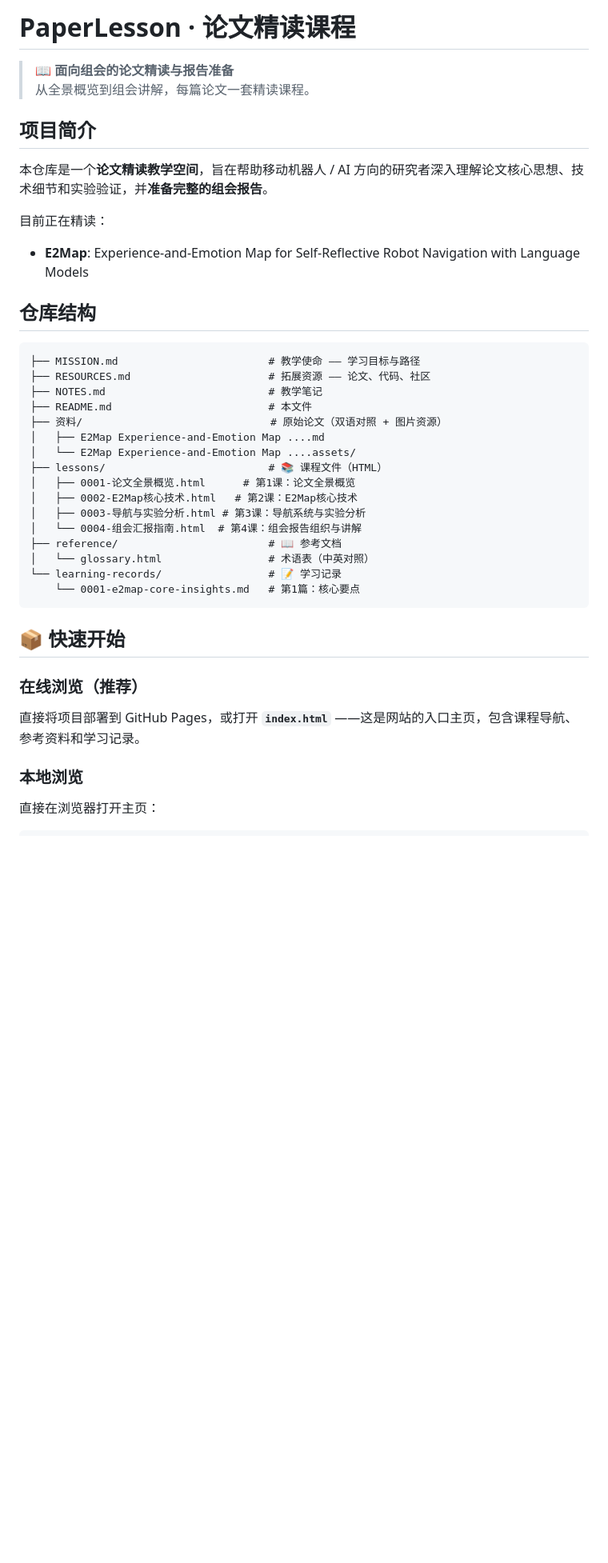
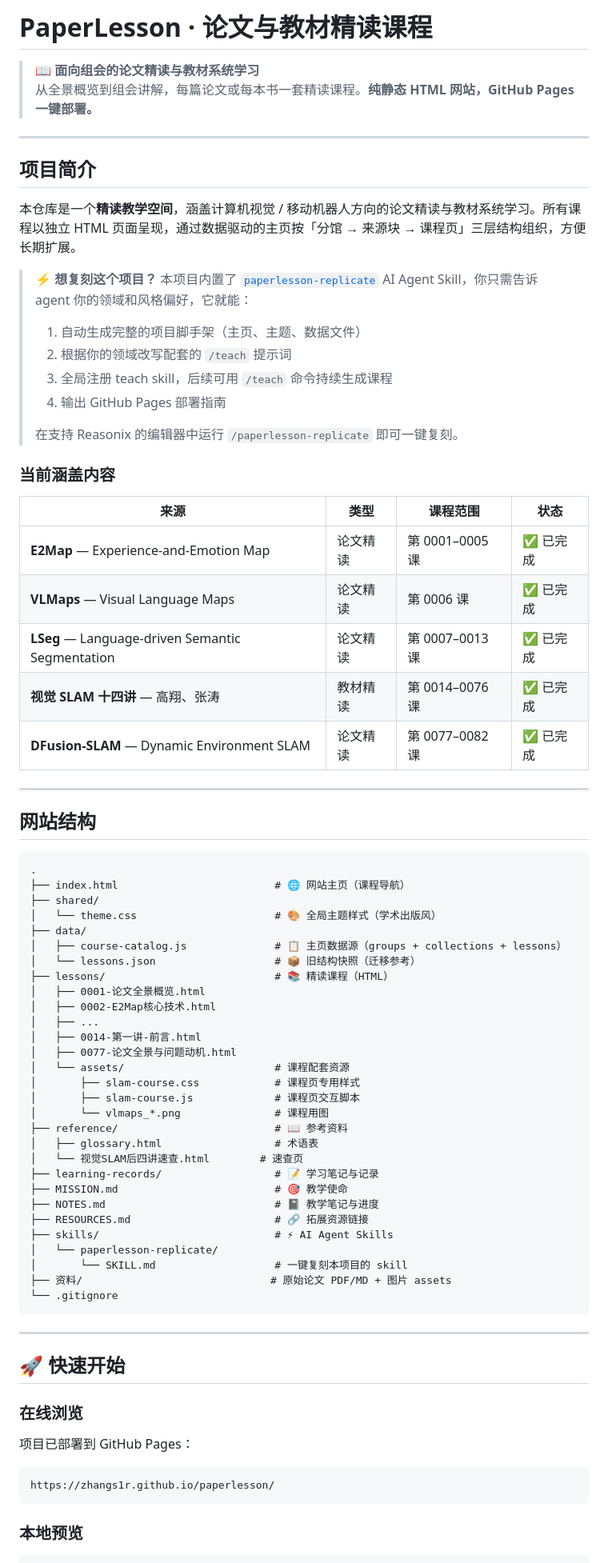
Before and after one commit to zhangs1r/paperlesson, a Markdown page: README.md, the part around one of its changes. Shown at 80% size. Rendered like a GitHub page; blank space fills up the shorter version.

Commit message:
📝 重写 README：更新项目结构、复刻指引、部署说明

````diff
--- a/README.md
+++ b/README.md
@@ -1,44 +1,79 @@
-# PaperLesson · 论文精读课程
+# PaperLesson · 论文与教材精读课程
 
-> 📖 **面向组会的论文精读与报告准备**
-> 从全景概览到组会讲解，每篇论文一套精读课程。
+> 📖 **面向组会的论文精读与教材系统学习**
+> 从全景概览到组会讲解，每篇论文或每本书一套精读课程。**纯静态 HTML 网站，GitHub Pages 一键部署。**
+
+---
 
 ## 项目简介
 
-本仓库是一个**论文精读教学空间**，旨在帮助移动机器人 / AI 方向的研究者深入理解论文核心思想、技术细节和实验验证，并**准备完整的组会报告**。
+本仓库是一个**精读教学空间**，涵盖计算机视觉 / 移动机器人方向的论文精读与教材系统学习。所有课程以独立 HTML 页面呈现，通过数据驱动的主页按「分馆 → 来源块 → 课程页」三层结构组织，方便长期扩展。
 
-目前正在精读：
-- **E2Map**: Experience-and-Emotion Map for Self-Reflective Robot Navigation with Language Models
+> ⚡ **想复刻这个项目？** 本项目内置了 [`paperlesson-replicate`](skills/paperlesson-replicate/SKILL.md) AI Agent Skill，你只需告诉 agent 你的领域和风格偏好，它就能：
+> 1. 自动生成完整的项目脚手架（主页、主题、数据文件）
+> 2. 根据你的领域改写配套的 `/teach` 提示词
+> 3. 全局注册 teach skill，后续可用 `/teach` 命令持续生成课程
+> 4. 输出 GitHub Pages 部署指南
+>
+> 在支持 Reasonix 的编辑器中运行 `/paperlesson-replicate` 即可一键复刻。
 
-## 仓库结构
+### 当前涵盖内容
+
+| 来源 | 类型 | 课程范围 | 状态 |
+|------|------|----------|------|
+| **E2Map** — Experience-and-Emotion Map | 论文精读 | 第 0001–0005 课 | ✅ 已完成 |
+| **VLMaps** — Visual Language Maps | 论文精读 | 第 0006 课 | ✅ 已完成 |
+| **LSeg** — Language-driven Semantic Segmentation | 论文精读 | 第 0007–0013 课 | ✅ 已完成 |
+| **视觉 SLAM 十四讲** — 高翔、张涛 | 教材精读 | 第 0014–0076 课 | ✅ 已完成 |
+| **DFusion-SLAM** — Dynamic Environment SLAM | 论文精读 | 第 0077–0082 课 | ✅ 已完成 |
+
+---
+
+## 网站结构
 
 ```
-├── MISSION.md                        # 教学使命 —— 学习目标与路径
-├── RESOURCES.md                      # 拓展资源 —— 论文、代码、社区
-├── NOTES.md                          # 教学笔记
-├── README.md                         # 本文件
-├── 资料/                              # 原始论文（双语对照 + 图片资源）
-│   ├── E2Map Experience-and-Emotion Map ....md
-│   └── E2Map Experience-and-Emotion Map ....assets/
-├── lessons/                          # 📚 课程文件（HTML）
-│   ├── 0001-论文全景概览.html      # 第1课：论文全景概览
-│   ├── 0002-E2Map核心技术.html   # 第2课：E2Map核心技术
-│   ├── 0003-导航与实验分析.html # 第3课：导航系统与实验分析
-│   └── 0004-组会汇报指南.html  # 第4课：组会报告组织与讲解
-├── reference/                        # 📖 参考文档
-│   └── glossary.html                 # 术语表（中英对照）
-└── learning-records/                 # 📝 学习记录
-    └── 0001-e2map-core-insights.md   # 第1篇：核心要点
+.
+├── index.html                         # 🌐 网站主页（课程导航）
+├── shared/
+│   └── theme.css                      # 🎨 全局主题样式（学术出版风）
+├── data/
+│   ├── course-catalog.js              # 📋 主页数据源（groups + collections + lessons）
+│   └── lessons.json                   # 📦 旧结构快照（迁移参考）
+├── lessons/                           # 📚 精读课程（HTML）
+│   ├── 0001-论文全景概览.html
+│   ├── 0002-E2Map核心技术.html
+│   ├── ...
+│   ├── 0014-第一讲-前言.html
+│   ├── 0077-论文全景与问题动机.html
+│   └── assets/                        # 课程配套资源
+│       ├── slam-course.css            # 课程页专用样式
+│       ├── slam-course.js             # 课程页交互脚本
+│       └── vlmaps_*.png               # 课程用图
+├── reference/                         # 📖 参考资料
+│   ├── glossary.html                  # 术语表
+│   └── 视觉SLAM后四讲速查.html        # 速查页
+├── learning-records/                  # 📝 学习笔记与记录
+├── MISSION.md                         # 🎯 教学使命
+├── NOTES.md                           # 📓 教学笔记与进度
+├── RESOURCES.md                       # 🔗 拓展资源链接
+├── skills/                            # ⚡ AI Agent Skills
+│   └── paperlesson-replicate/
+│       └── SKILL.md                   # 一键复刻本项目的 skill
+├── 资料/                              # 原始论文 PDF/MD + 图片 assets
+└── .gitignore
 ```
 
-## 📦 快速开始
+---
 
-### 在线浏览（推荐）
+## 🚀 快速开始
 
-直接将项目部署到 GitHub Pages，或打开 **`index.html`** ——这是网站的入口主页，包含课程导航、参考资料和学习记录。
+### 在线浏览
 
-### 本地浏览
+项目已部署到 GitHub Pages：
+```
+https://zhangs1r.github.io/paperlesson/
+```
 
-直接在浏览器打开主页：
+### 本地预览
 
 ```bash
````
Also changed, not shown: other parts of README.md (+90 -75 lines).
